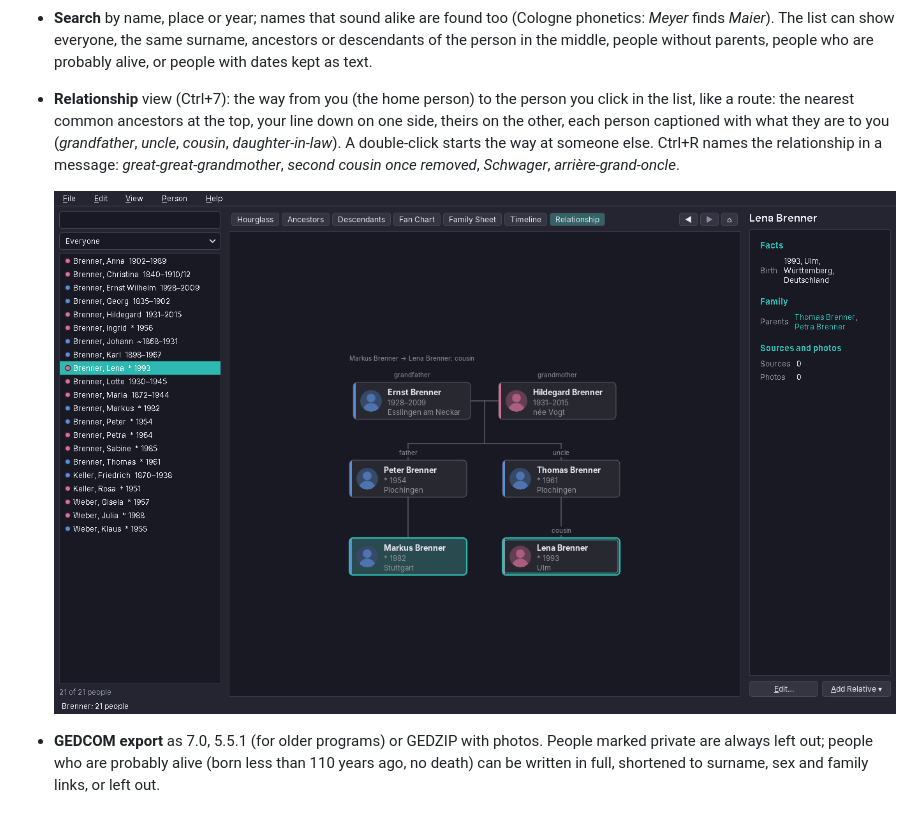
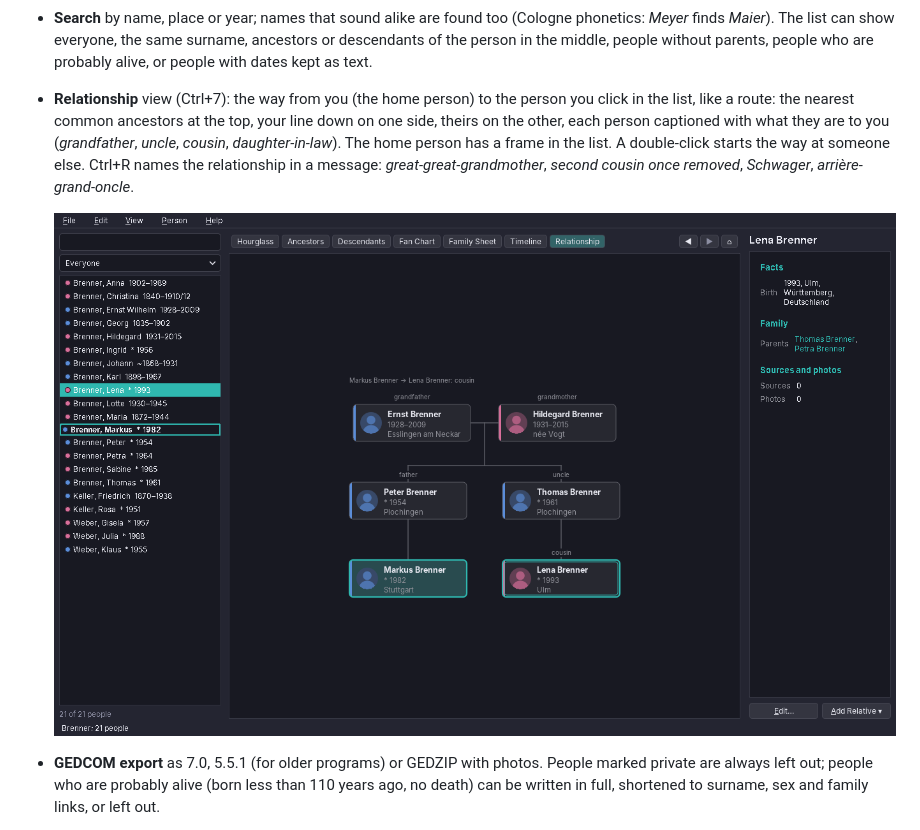
Before and after one commit to amadeos-eu/amade-familytree, a Markdown page: README.md, the part around the change. GitHub-like rendering; pictures changed too: docs/screenshots/amade-familytree-relationship.png.

Commit message:
feat: frame the home person in the person list
Co-Authored-By: Claude Opus 5.5 <noreply@anthropic.com>
Claude-Session: https://claude.ai/code/session_017Pd6Nau16zgZCKKBWpWdV3

```diff
--- a/README.md
+++ b/README.md
@@ -22,7 +22,7 @@
   ![Person editor](docs/screenshots/amade-familytree-editor.png)
 - **Add relatives** from the selected person (father, mother, partner, son, daughter, brother, sister; the surname is filled in) or connect an existing person. Every change is saved at once and can be undone (Ctrl+Z, Ctrl+Y).
 - **Search** by name, place or year; names that sound alike are found too (Cologne phonetics: *Meyer* finds *Maier*). The list can show everyone, the same surname, ancestors or descendants of the person in the middle, people without parents, people who are probably alive, or people with dates kept as text.
-- **Relationship** view (Ctrl+7): the way from you (the home person) to the person you click in the list, like a route: the nearest common ancestors at the top, your line down on one side, theirs on the other, each person captioned with what they are to you (*grandfather*, *uncle*, *cousin*, *daughter-in-law*). A double-click starts the way at someone else. Ctrl+R names the relationship in a message: *great-great-grandmother*, *second cousin once removed*, *Schwager*, *arrière-grand-oncle*.
+- **Relationship** view (Ctrl+7): the way from you (the home person) to the person you click in the list, like a route: the nearest common ancestors at the top, your line down on one side, theirs on the other, each person captioned with what they are to you (*grandfather*, *uncle*, *cousin*, *daughter-in-law*). The home person has a frame in the list. A double-click starts the way at someone else. Ctrl+R names the relationship in a message: *great-great-grandmother*, *second cousin once removed*, *Schwager*, *arrière-grand-oncle*.
 
   ![Relationship](docs/screenshots/amade-familytree-relationship.png)
 - **GEDCOM export** as 7.0, 5.5.1 (for older programs) or GEDZIP with photos. People marked private are always left out; people who are probably alive (born less than 110 years ago, no death) can be written in full, shortened to surname, sex and family links, or left out.
```
Also changed, not shown: 10 other files.
